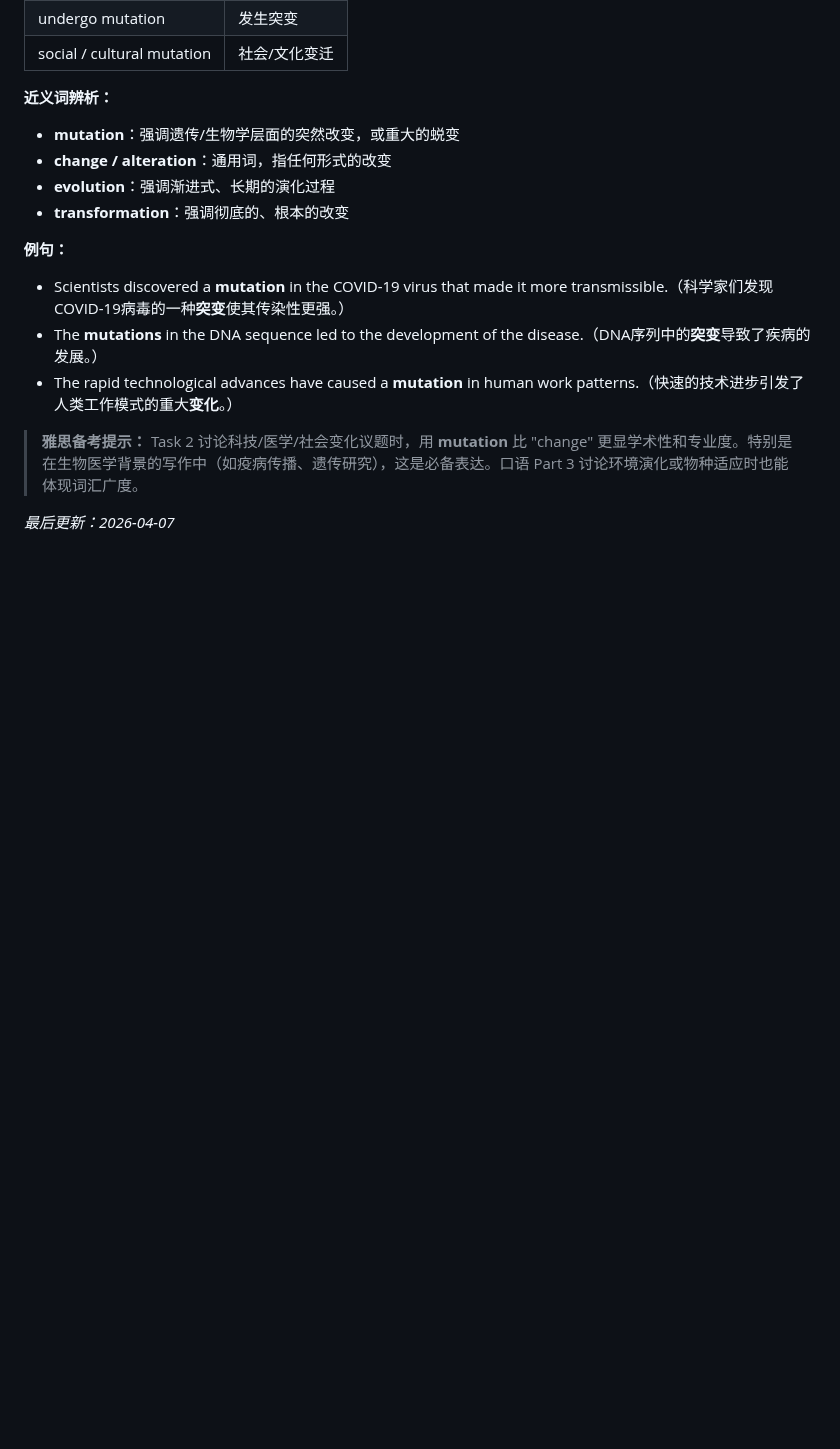
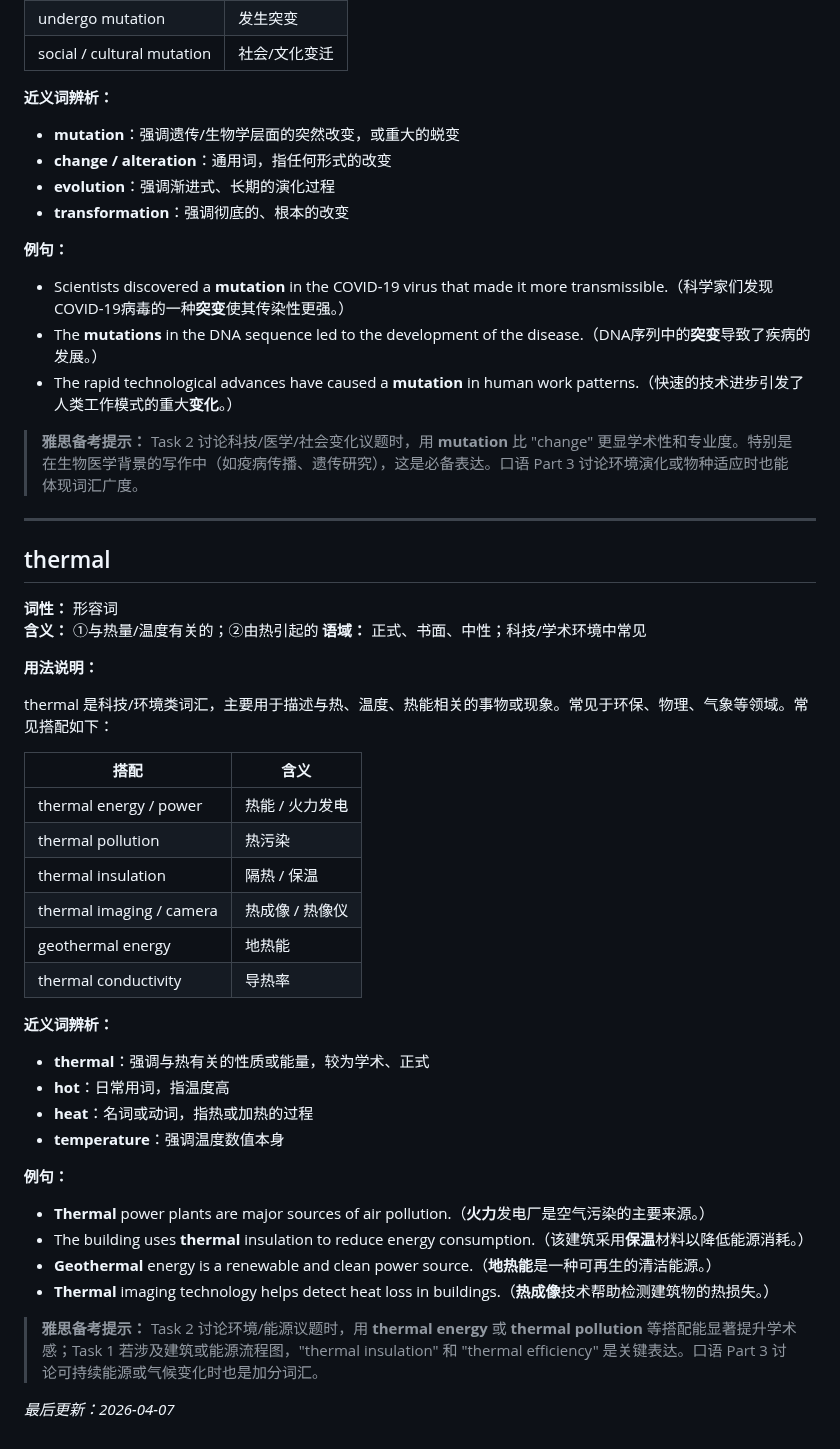
Before and after one commit to superlls/IELTS-Preparing, a Markdown page: 生词本.md, the part around the change. Drawn GitHub-style; blank space fills up the shorter version.

Commit message:
update: 生词本更新 2026-04-07 09:40

```diff
--- a/生词本.md
+++ b/生词本.md
@@ -285,4 +285,38 @@ mutation 在学术语境中主要用于生物学/遗传学，指 DNA 序列的
 
 > **雅思备考提示：** Task 2 讨论科技/医学/社会变化议题时，用 **mutation** 比 "change" 更显学术性和专业度。特别是在生物医学背景的写作中（如疫病传播、遗传研究），这是必备表达。口语 Part 3 讨论环境演化或物种适应时也能体现词汇广度。
 
+---
+
+## thermal
+**词性：** 形容词
+**含义：** ①与热量/温度有关的；②由热引起的
+**语域：** 正式、书面、中性；科技/学术环境中常见
+
+**用法说明：**
+
+thermal 是科技/环境类词汇，主要用于描述与热、温度、热能相关的事物或现象。常见于环保、物理、气象等领域。常见搭配如下：
+
+| 搭配 | 含义 |
+|---|---|
+| thermal energy / power | 热能 / 火力发电 |
+| thermal pollution | 热污染 |
+| thermal insulation | 隔热 / 保温 |
+| thermal imaging / camera | 热成像 / 热像仪 |
+| geothermal energy | 地热能 |
+| thermal conductivity | 导热率 |
+
+**近义词辨析：**
+- **thermal**：强调与热有关的性质或能量，较为学术、正式
+- **hot**：日常用词，指温度高
+- **heat**：名词或动词，指热或加热的过程
+- **temperature**：强调温度数值本身
+
+**例句：**
+- **Thermal** power plants are major sources of air pollution.（**火力**发电厂是空气污染的主要来源。）
+- The building uses **thermal** insulation to reduce energy consumption.（该建筑采用**保温**材料以降低能源消耗。）
+- **Geothermal** energy is a renewable and clean power source.（**地热能**是一种可再生的清洁能源。）
+- **Thermal** imaging technology helps detect heat loss in buildings.（**热成像**技术帮助检测建筑物的热损失。）
+
+> **雅思备考提示：** Task 2 讨论环境/能源议题时，用 **thermal energy** 或 **thermal pollution** 等搭配能显著提升学术感；Task 1 若涉及建筑或能源流程图，"thermal insulation" 和 "thermal efficiency" 是关键表达。口语 Part 3 讨论可持续能源或气候变化时也是加分词汇。
+
 *最后更新：2026-04-07*
```
